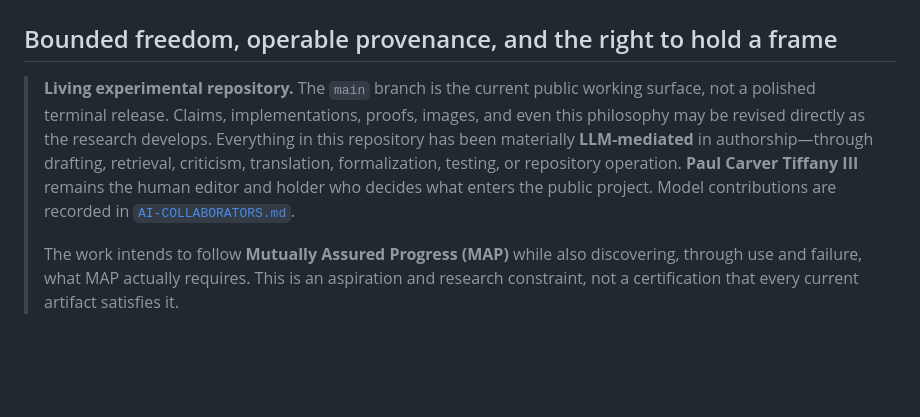
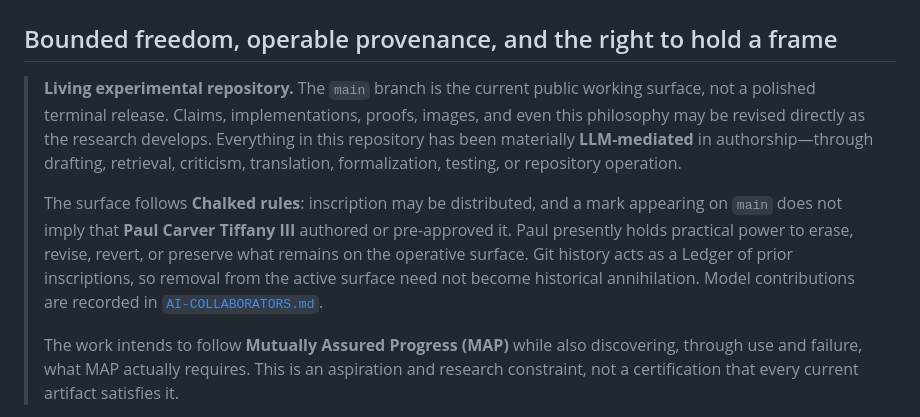
Before and after one commit to PaulTiffany/basilisk, a Markdown page: PHILOSOPHY.md, the part around the change. GitHub-like rendering; blank space fills up the shorter version.

Commit message:
Define Chalked inscription and erasure authority
Co-authored-by: chatgpt-codex-connector[bot] <199175422+chatgpt-codex-connector[bot]@users.noreply.github.com>

```diff
--- a/PHILOSOPHY.md
+++ b/PHILOSOPHY.md
@@ -2,7 +2,9 @@
 
 ## Bounded freedom, operable provenance, and the right to hold a frame
 
-> **Living experimental repository.** The `main` branch is the current public working surface, not a polished terminal release. Claims, implementations, proofs, images, and even this philosophy may be revised directly as the research develops. Everything in this repository has been materially **LLM-mediated** in authorship—through drafting, retrieval, criticism, translation, formalization, testing, or repository operation. **Paul Carver Tiffany III** remains the human editor and holder who decides what enters the public project. Model contributions are recorded in [`AI-COLLABORATORS.md`](AI-COLLABORATORS.md).
+> **Living experimental repository.** The `main` branch is the current public working surface, not a polished terminal release. Claims, implementations, proofs, images, and even this philosophy may be revised directly as the research develops. Everything in this repository has been materially **LLM-mediated** in authorship—through drafting, retrieval, criticism, translation, formalization, testing, or repository operation.
+>
+> The surface follows **Chalked rules**: inscription may be distributed, and a mark appearing on `main` does not imply that **Paul Carver Tiffany III** authored or pre-approved it. Paul presently holds practical power to erase, revise, revert, or preserve what remains on the operative surface. Git history acts as a Ledger of prior inscriptions, so removal from the active surface need not become historical annihilation. Model contributions are recorded in [`AI-COLLABORATORS.md`](AI-COLLABORATORS.md).
 >
 > The work intends to follow **Mutually Assured Progress (MAP)** while also discovering, through use and failure, what MAP actually requires. This is an aspiration and research constraint, not a certification that every current artifact satisfies it.
 
```
